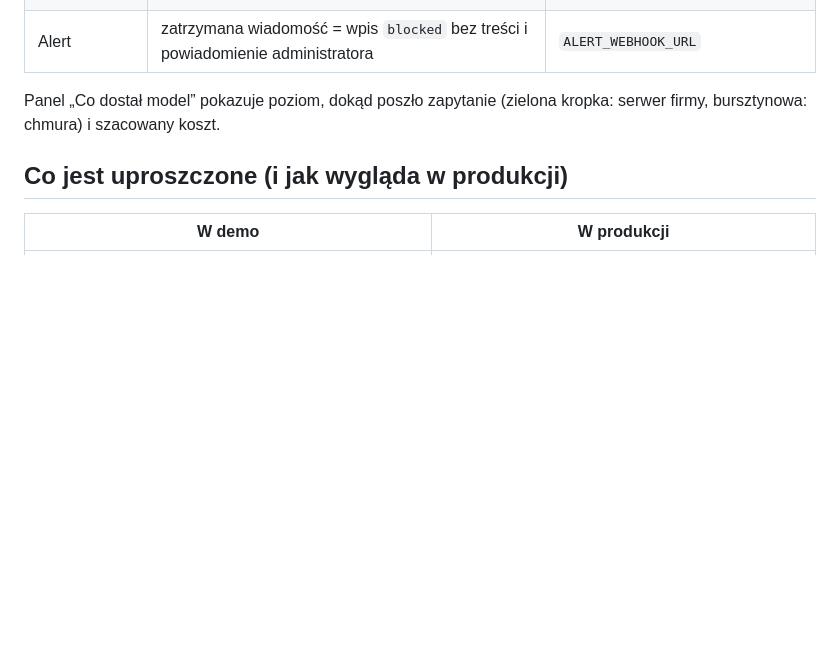
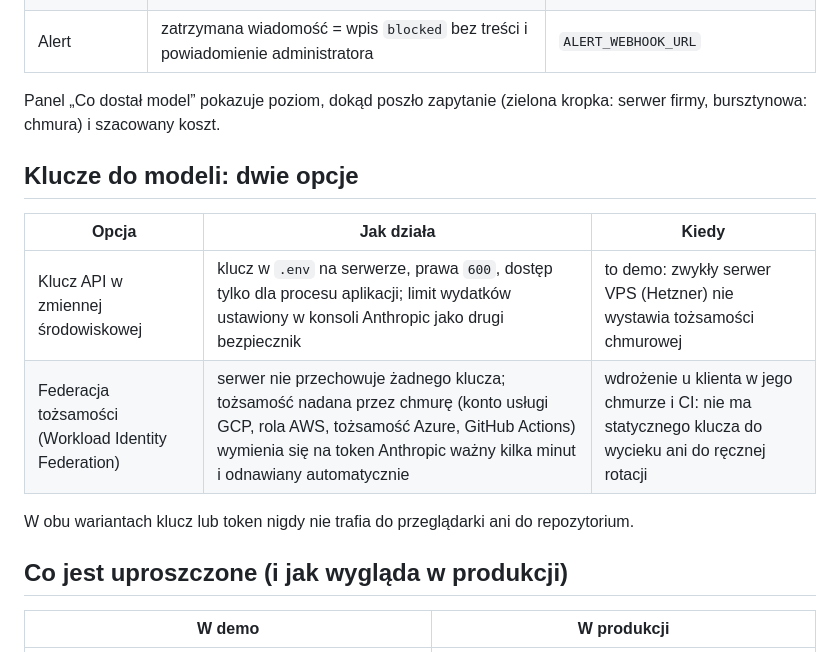
Before and after one commit to PiotrBednarski-EngineerOfHumanGoods/ai-platforma-demo, a Markdown page: README.md, the part around the change. Rendered like a GitHub page; blank space fills up the shorter version.

Commit message:
docs: two options for model credentials (API key vs workload identity federation)

```diff
--- a/README.md
+++ b/README.md
@@ -94,6 +94,15 @@ Kolejność: najpierw to, co darmowe (pamięć odpowiedzi, model w firmie), pote
 
 Panel „Co dostał model” pokazuje poziom, dokąd poszło zapytanie (zielona kropka: serwer firmy, bursztynowa: chmura) i szacowany koszt.
 
+## Klucze do modeli: dwie opcje
+
+| Opcja | Jak działa | Kiedy |
+|---|---|---|
+| Klucz API w zmiennej środowiskowej | klucz w `.env` na serwerze, prawa `600`, dostęp tylko dla procesu aplikacji; limit wydatków ustawiony w konsoli Anthropic jako drugi bezpiecznik | to demo: zwykły serwer VPS (Hetzner) nie wystawia tożsamości chmurowej |
+| Federacja tożsamości (Workload Identity Federation) | serwer nie przechowuje żadnego klucza; tożsamość nadana przez chmurę (konto usługi GCP, rola AWS, tożsamość Azure, GitHub Actions) wymienia się na token Anthropic ważny kilka minut i odnawiany automatycznie | wdrożenie u klienta w jego chmurze i CI: nie ma statycznego klucza do wycieku ani do ręcznej rotacji |
+
+W obu wariantach klucz lub token nigdy nie trafia do przeglądarki ani do repozytorium.
+
 ## Co jest uproszczone (i jak wygląda w produkcji)
 
 | W demo | W produkcji |
```
